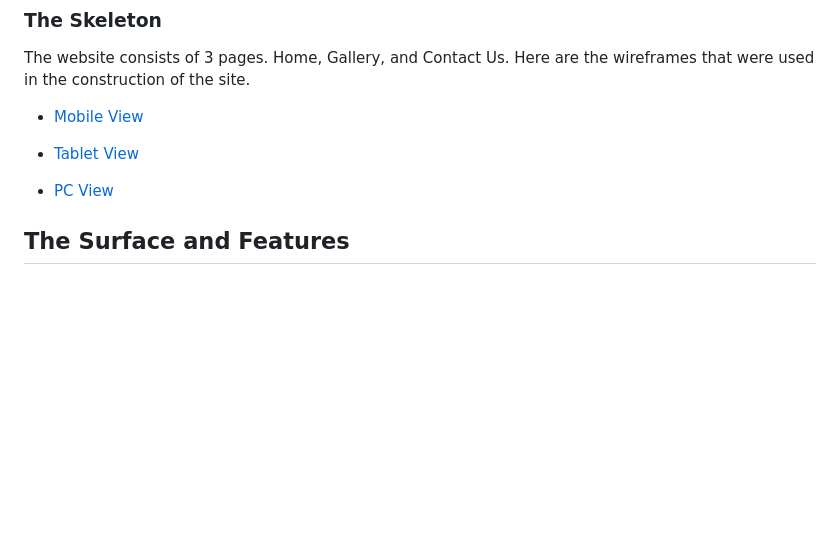
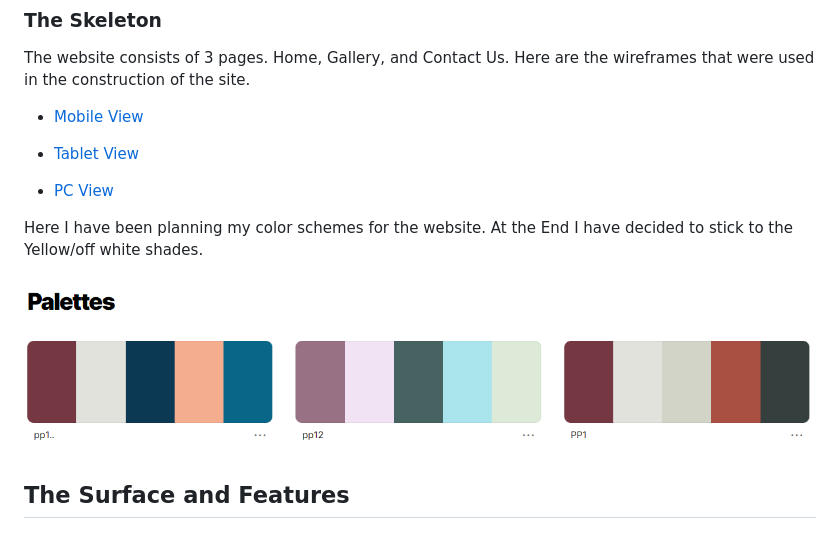
Before and after one commit to MiaTothova/Mission-of-Faith, a Markdown page: README.md, the part around one of its changes. Drawn GitHub-style; blank space fills up the shorter version.

Commit message:
Add to Surface and features section about gallery and form. Add color sches under wireframes

```diff
--- a/README.md
+++ b/README.md
@@ -67,6 +67,12 @@ The website consists of 3 pages. Home, Gallery, and Contact Us. Here are the wir
 
 * [PC View](https://github.com/MiaTothova/Mission-of-Faith/blob/main/wire-frames/pc.png)
 
+Here I have been planning my color schemes for the website.
+At the End I have decided to stick to the Yellow/off white shades.
+
+![](https://github.com/MiaTothova/Mission-of-Faith/blob/main/readme-images/color-scheme.png)
+
+
 ## The Surface and Features
 
 ### Header, Logo, Navbar and Hero Image
```
Also changed, not shown: other parts of README.md (+21 -0 lines).
